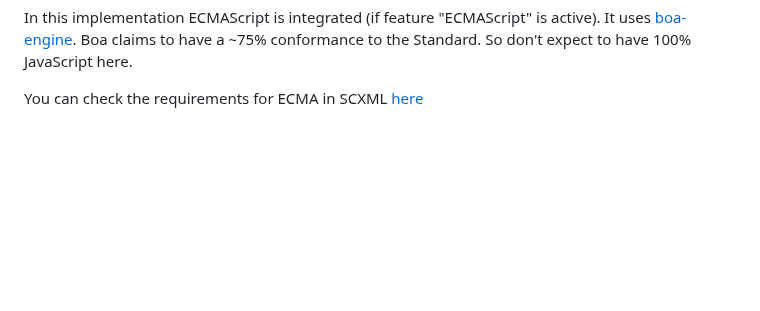
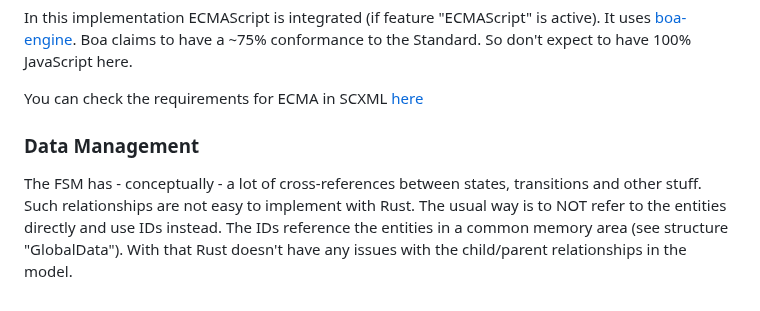
Before and after one commit to BWeng20/ruFSM, a Markdown page: README.md, the part around the change. GitHub-like rendering; blank space fills up the shorter version.

Commit message:
Added comment about data management.

```diff
--- a/README.md
+++ b/README.md
@@ -172,3 +172,9 @@ In this implementation ECMAScript is integrated (if feature "ECMAScript" is acti
 Standard. So don't expect to have 100% JavaScript here.
 
 You can check the requirements for ECMA in SCXML [here](https://www.w3.org/TR/scxml/#ecma-profile)
+
+### Data Management
+
+The FSM has - conceptually - a lot of cross-references between states, transitions and other stuff. Such relationships are not easy to implement with Rust. The usual way is to NOT
+refer to the entities directly and use IDs instead. The IDs reference the entities in a common memory area (see structure "GlobalData"). With that Rust doesn't have any issues with
+the child/parent relationships in the model.
```
